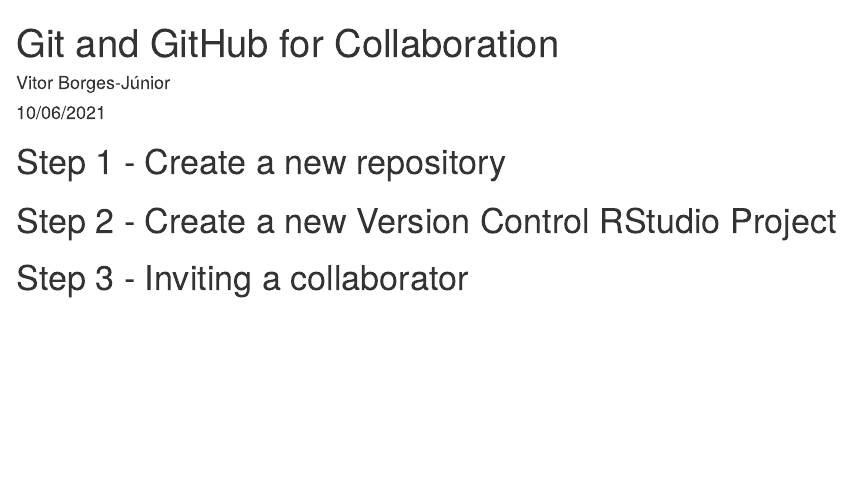
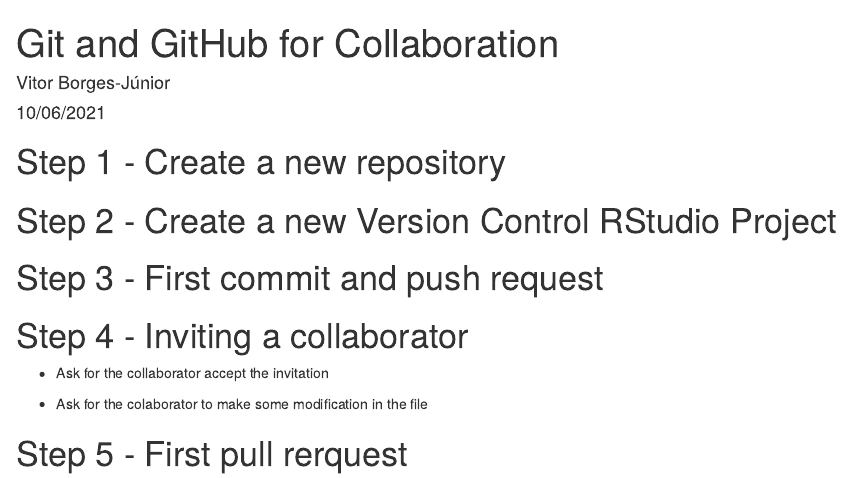
Before and after one commit to vntborgesjr/demo-git-rstudio, an R Markdown document (Git-and-GitHub-for-Collaboration.Rmd): the page in a window 1100 px wide, from its top. Rendered offline with R 4.5, knitr and Pandoc, with nearby package versions.

Commit message:
Add new steps for collaboration

```diff
--- a/Git-and-GitHub-for-Collaboration.Rmd
+++ b/Git-and-GitHub-for-Collaboration.Rmd
@@ -16,6 +16,12 @@
 
 # Step 2 - Create a new Version Control RStudio Project
 
+# Step 3 - First commit and push request
 
+# Step 4 - Inviting a collaborator
 
-# Step 3 - Inviting a collaborator
+- Ask for the collaborator accept the invitation
+
+- Ask for the colaborator to make some modification in the file
+
+# Step 5 - First pull rerquest
```
